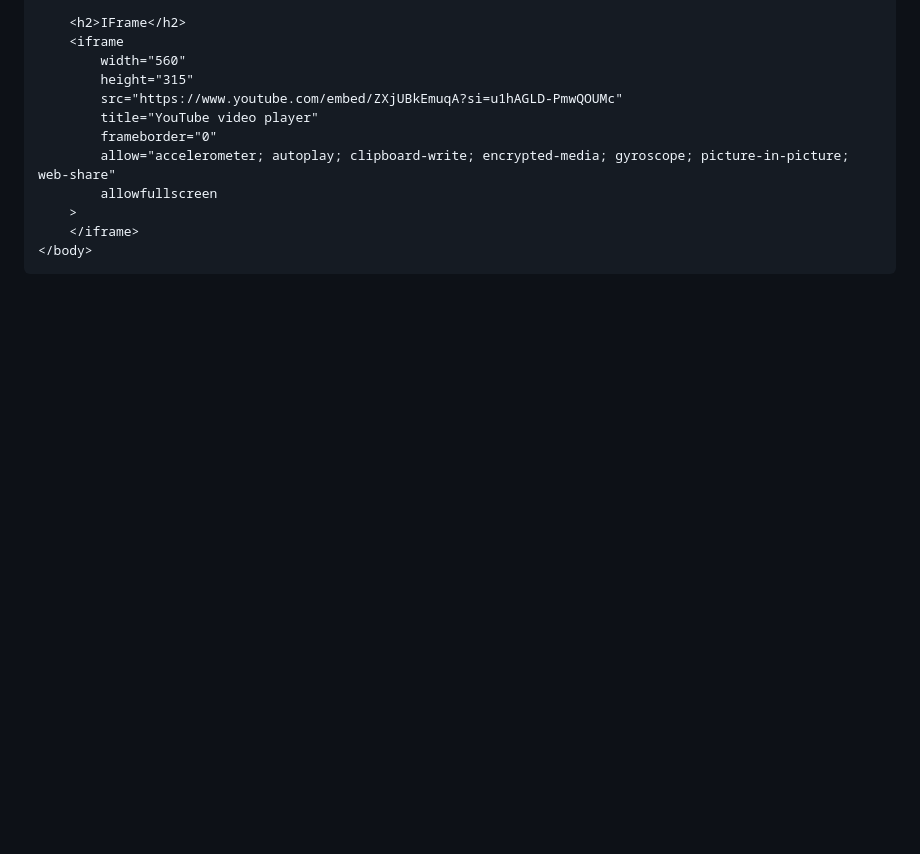
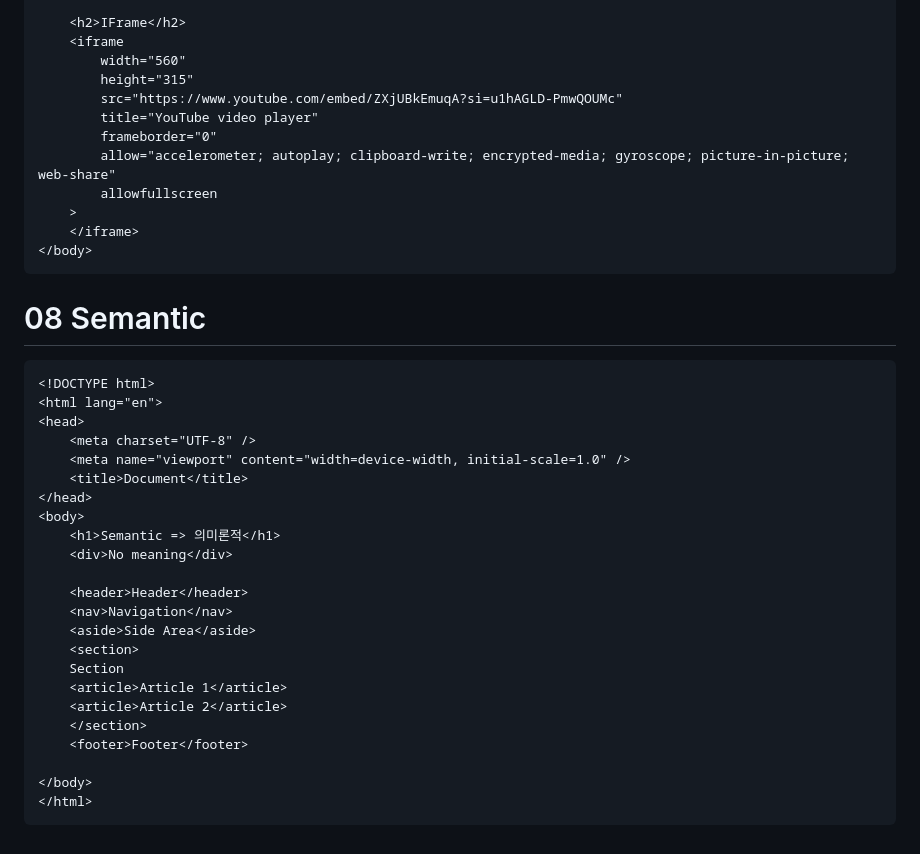
Before and after one commit to hwangseojin223/TIL, a Markdown page: html-css/HTML/html01.md, the part around the change. GitHub-like rendering; blank space fills up the shorter version.

Commit message:
semantic

```diff
--- a/html-css/HTML/html01.md
+++ b/html-css/HTML/html01.md
@@ -187,3 +187,29 @@
         >
         </iframe>
     </body>
+
+# 08 Semantic
+
+    <!DOCTYPE html>
+    <html lang="en">
+    <head>
+        <meta charset="UTF-8" />
+        <meta name="viewport" content="width=device-width, initial-scale=1.0" />
+        <title>Document</title>
+    </head>
+    <body>
+        <h1>Semantic => 의미론적</h1>
+        <div>No meaning</div>
+
+        <header>Header</header>
+        <nav>Navigation</nav>
+        <aside>Side Area</aside>
+        <section>
+        Section
+        <article>Article 1</article>
+        <article>Article 2</article>
+        </section>
+        <footer>Footer</footer>
+
+    </body>
+    </html>
```
